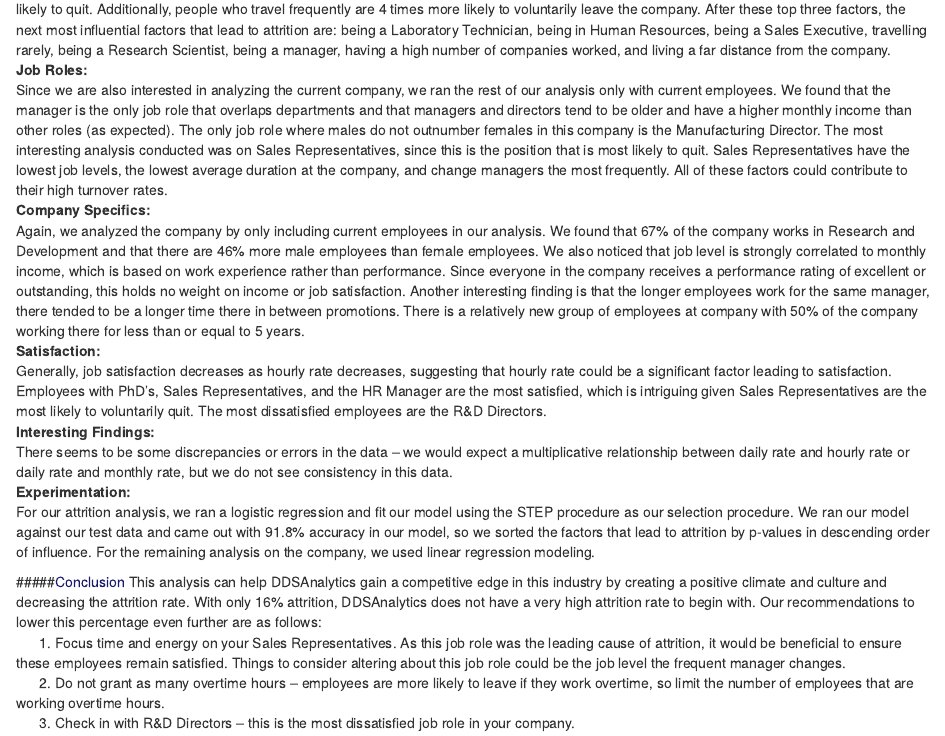
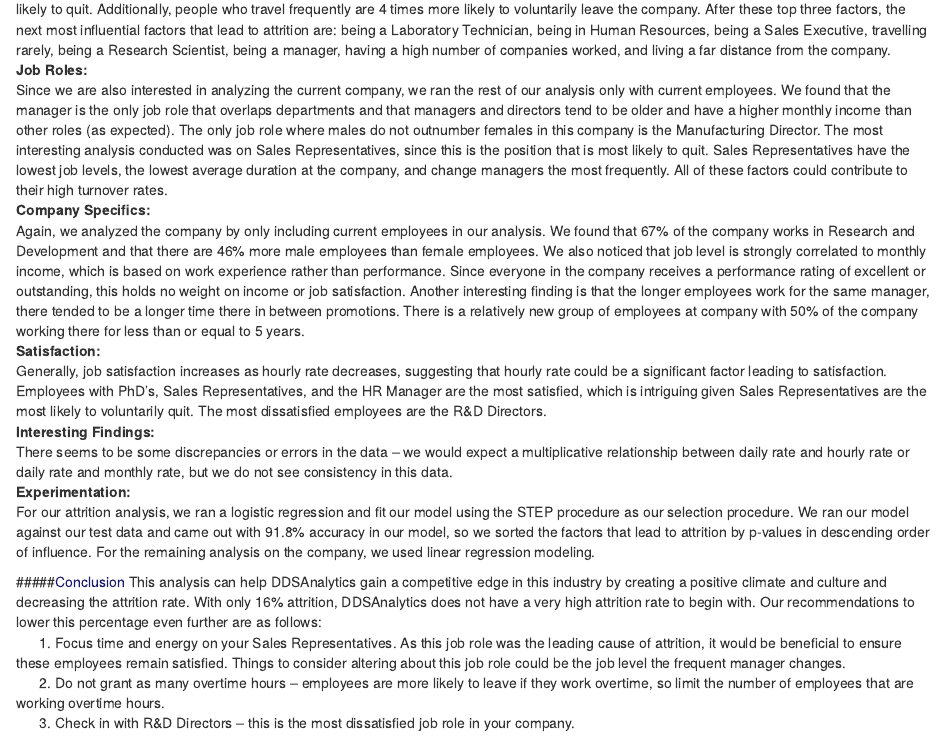
Before and after one commit to noellebr/CaseStudy2, an R Markdown document (CS2.Rmd): the page in a window 1100 px wide, from 570 px down. Rendered offline with R 4.5, knitr and Pandoc, with nearby package versions.

Commit message:
Add files via upload
Corrected a graph title and associated discussion

```diff
--- a/CS2.Rmd
+++ b/CS2.Rmd
@@ -37,7 +37,7 @@
 **Company Specifics:**
 Again, we analyzed the company by only including current employees in our analysis. We found that 67% of the company works in Research and Development and that there are 46% more male employees than female employees. We also noticed that job level is strongly correlated to monthly income, which is based on work experience rather than performance. Since everyone in the company receives a performance rating of excellent or outstanding, this holds no weight on income or job satisfaction. Another interesting finding is that the longer employees work for the same manager, there tended to be a longer time there in between promotions. There is a relatively new group of employees at company with 50% of the company working there for less than or equal to 5 years.
 **Satisfaction:**
-Generally, job satisfaction decreases as hourly rate decreases, suggesting that hourly rate could be a significant factor leading to satisfaction. Employees with PhD’s, Sales Representatives, and the HR Manager are the most satisfied, which is intriguing given Sales Representatives are the most likely to voluntarily quit. The most dissatisfied employees are the R&D Directors.
+Generally, job satisfaction increases as hourly rate decreases, suggesting that hourly rate could be a significant factor leading to satisfaction. Employees with PhD’s, Sales Representatives, and the HR Manager are the most satisfied, which is intriguing given Sales Representatives are the most likely to voluntarily quit. The most dissatisfied employees are the R&D Directors.
 **Interesting Findings:**
 There seems to be some discrepancies or errors in the data – we would expect a multiplicative relationship between daily rate and hourly rate or daily rate and monthly rate, but we do not see consistency in this data.
 **Experimentation:**
```
